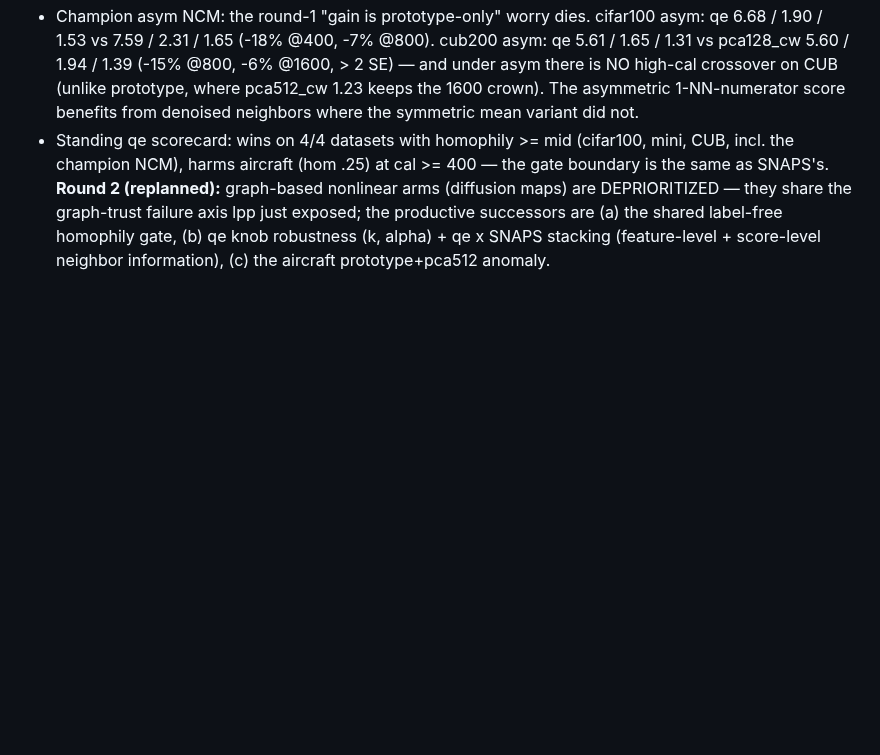
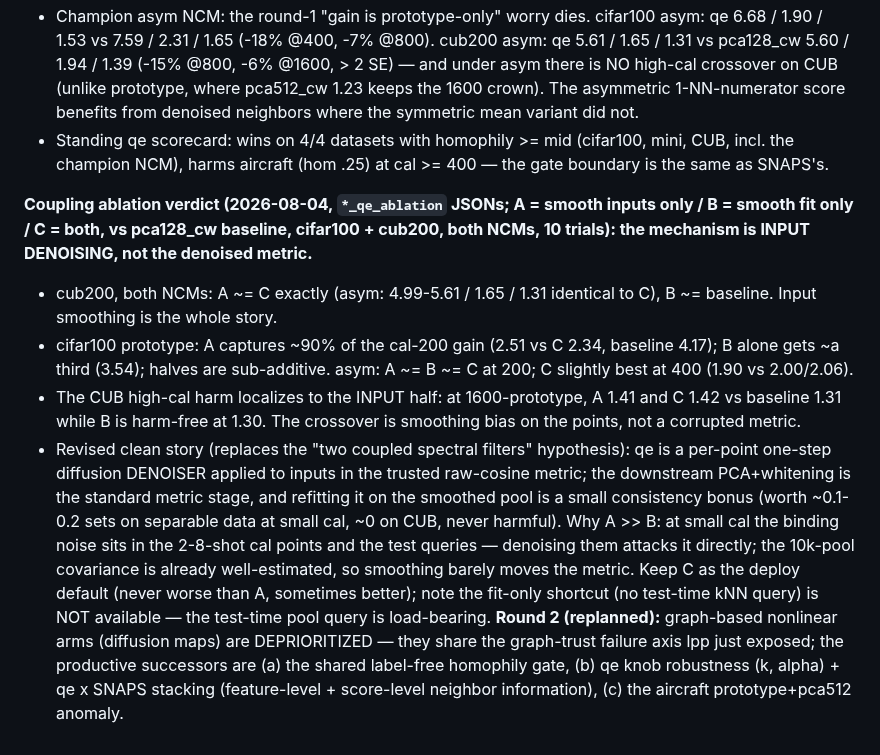
Before and after one commit to idolaxer8/ssl-cp-research, a Markdown page: docs/pool_repr_menu_plan.md, the part around the change. GitHub-like rendering; blank space fills up the shorter version.

Commit message:
qe coupling ablation VERDICT: mechanism = input denoising, not the metric
A (inputs-only) ~= C (both) on CUB under both NCMs and captures ~90% of
the cifar cal-200 prototype gain; B (fit-only) ~= baseline on CUB, ~1/3
of the gain on cifar-prototype. The CUB high-cal harm localizes to the
input half (B is harm-free at 1600). Two-coupled-filters story revised:
qe = per-point one-step diffusion denoiser in raw-cosine space; refit of
the downstream transform is a small consistency bonus. Deploy default
stays C.

Co-Authored-By: Claude Fable 5 <noreply@anthropic.com>

```diff
--- a/docs/pool_repr_menu_plan.md
+++ b/docs/pool_repr_menu_plan.md
@@ -352,6 +352,32 @@ qe CONFIRMED on both axes it was questioned on.**
 - Standing qe scorecard: wins on 4/4 datasets with homophily >= mid
   (cifar100, mini, CUB, incl. the champion NCM), harms aircraft (hom .25)
   at cal >= 400 — the gate boundary is the same as SNAPS's.
+
+**Coupling ablation verdict (2026-08-04, `*_qe_ablation` JSONs; A =
+smooth inputs only / B = smooth fit only / C = both, vs pca128_cw
+baseline, cifar100 + cub200, both NCMs, 10 trials): the mechanism is
+INPUT DENOISING, not the denoised metric.**
+- cub200, both NCMs: A ~= C exactly (asym: 4.99-5.61 / 1.65 / 1.31
+  identical to C), B ~= baseline. Input smoothing is the whole story.
+- cifar100 prototype: A captures ~90% of the cal-200 gain (2.51 vs C
+  2.34, baseline 4.17); B alone gets ~a third (3.54); halves are
+  sub-additive. asym: A ~= B ~= C at 200; C slightly best at 400 (1.90
+  vs 2.00/2.06).
+- The CUB high-cal harm localizes to the INPUT half: at 1600-prototype,
+  A 1.41 and C 1.42 vs baseline 1.31 while B is harm-free at 1.30. The
+  crossover is smoothing bias on the points, not a corrupted metric.
+- Revised clean story (replaces the "two coupled spectral filters"
+  hypothesis): qe is a per-point one-step diffusion DENOISER applied to
+  inputs in the trusted raw-cosine metric; the downstream PCA+whitening
+  is the standard metric stage, and refitting it on the smoothed pool is
+  a small consistency bonus (worth ~0.1-0.2 sets on separable data at
+  small cal, ~0 on CUB, never harmful). Why A >> B: at small cal the
+  binding noise sits in the 2-8-shot cal points and the test queries —
+  denoising them attacks it directly; the 10k-pool covariance is already
+  well-estimated, so smoothing barely moves the metric. Keep C as the
+  deploy default (never worse than A, sometimes better); note the
+  fit-only shortcut (no test-time kNN query) is NOT available — the
+  test-time pool query is load-bearing.
 **Round 2 (replanned):** graph-based nonlinear arms (diffusion maps) are
 DEPRIORITIZED — they share the graph-trust failure axis lpp just exposed;
 the productive successors are (a) the shared label-free homophily gate,
```
